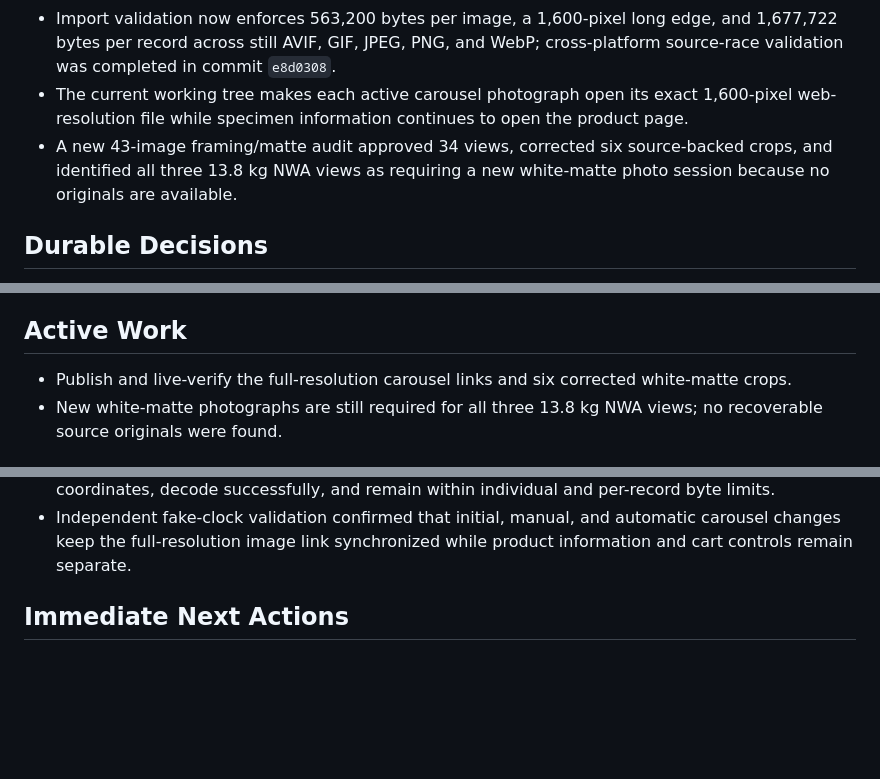
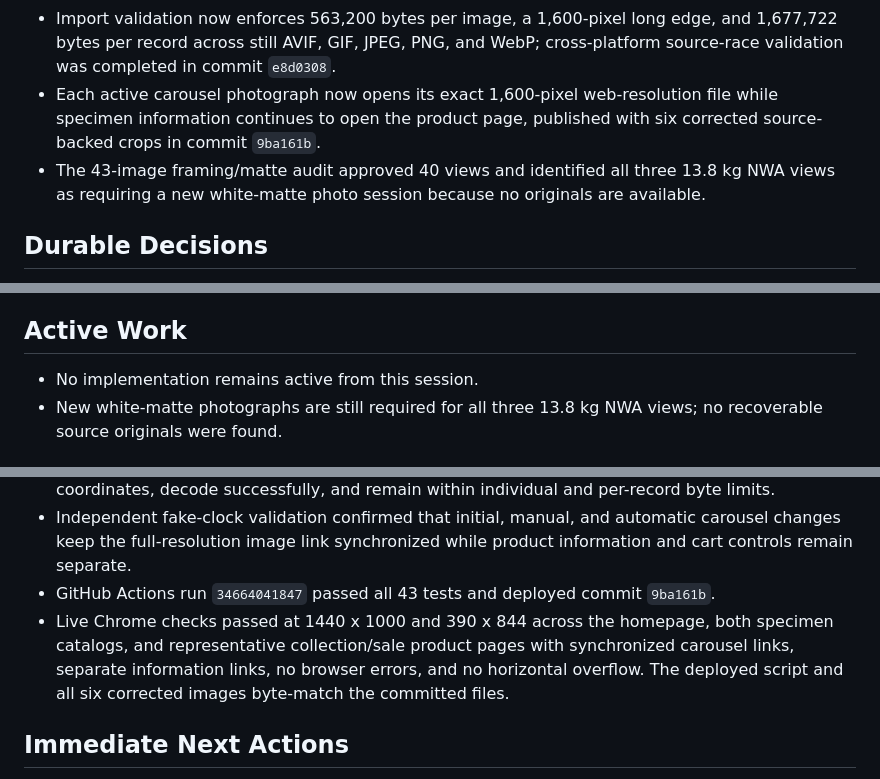
Before and after one commit to rayborg/meteorite-collection-shop-spacerocks, a Markdown page: SESSION.md, 3 parts joined by grey strips. GitHub-like rendering; blank space fills up the shorter version.

Commit message:
Record image-link deployment

```diff
--- a/SESSION.md
+++ b/SESSION.md
@@ -28,8 +28,8 @@ Maintain and publish the Spacerocks Cabinet as a dark archival catalog for a per
 - The homepage now has concise meteorite education and independently pausable rotating collection, sale, and book highlight groups, published in commit `26fb24c`.
 - The live site has static specimen detail pages, optional cross-catalog `meteoriteId` grouping, catalog card links, and independently actionable physical specimen cards, published in commit `1106a35`. Existing records remain singleton pages without JSON migration.
 - Import validation now enforces 563,200 bytes per image, a 1,600-pixel long edge, and 1,677,722 bytes per record across still AVIF, GIF, JPEG, PNG, and WebP; cross-platform source-race validation was completed in commit `e8d0308`.
-- The current working tree makes each active carousel photograph open its exact 1,600-pixel web-resolution file while specimen information continues to open the product page.
-- A new 43-image framing/matte audit approved 34 views, corrected six source-backed crops, and identified all three 13.8 kg NWA views as requiring a new white-matte photo session because no originals are available.
+- Each active carousel photograph now opens its exact 1,600-pixel web-resolution file while specimen information continues to open the product page, published with six corrected source-backed crops in commit `9ba161b`.
+- The 43-image framing/matte audit approved 40 views and identified all three 13.8 kg NWA views as requiring a new white-matte photo session because no originals are available.
 
 ## Durable Decisions
 
@@ -78,7 +78,7 @@ Maintain and publish the Spacerocks Cabinet as a dark archival catalog for a per
 
 ## Active Work
 
-- Publish and live-verify the full-resolution carousel links and six corrected white-matte crops.
+- No implementation remains active from this session.
 - New white-matte photographs are still required for all three 13.8 kg NWA views; no recoverable source originals were found.
 
 ## Validation Evidence
@@ -117,6 +117,8 @@ Maintain and publish the Spacerocks Cabinet as a dark archival catalog for a per
 - The new framing audit reviewed all 43 specimen images: 34 passed unchanged, six source-backed Wabar/Aguas crops were corrected and independently approved, and three source-unavailable 13.8 kg NWA images remain documented reshoot exceptions.
 - All six corrected files are 1600 x 1200 JPEGs, preserve their DCI-P3 profile, contain no GPS coordinates, decode successfully, and remain within individual and per-record byte limits.
 - Independent fake-clock validation confirmed that initial, manual, and automatic carousel changes keep the full-resolution image link synchronized while product information and cart controls remain separate.
+- GitHub Actions run `34664041847` passed all 43 tests and deployed commit `9ba161b`.
+- Live Chrome checks passed at 1440 x 1000 and 390 x 844 across the homepage, both specimen catalogs, and representative collection/sale product pages with synchronized carousel links, separate information links, no browser errors, and no horizontal overflow. The deployed script and all six corrected images byte-match the committed files.
 
 ## Immediate Next Actions
 
```
Also changed, not shown: other parts of SESSION.md (+1 -0 lines).
